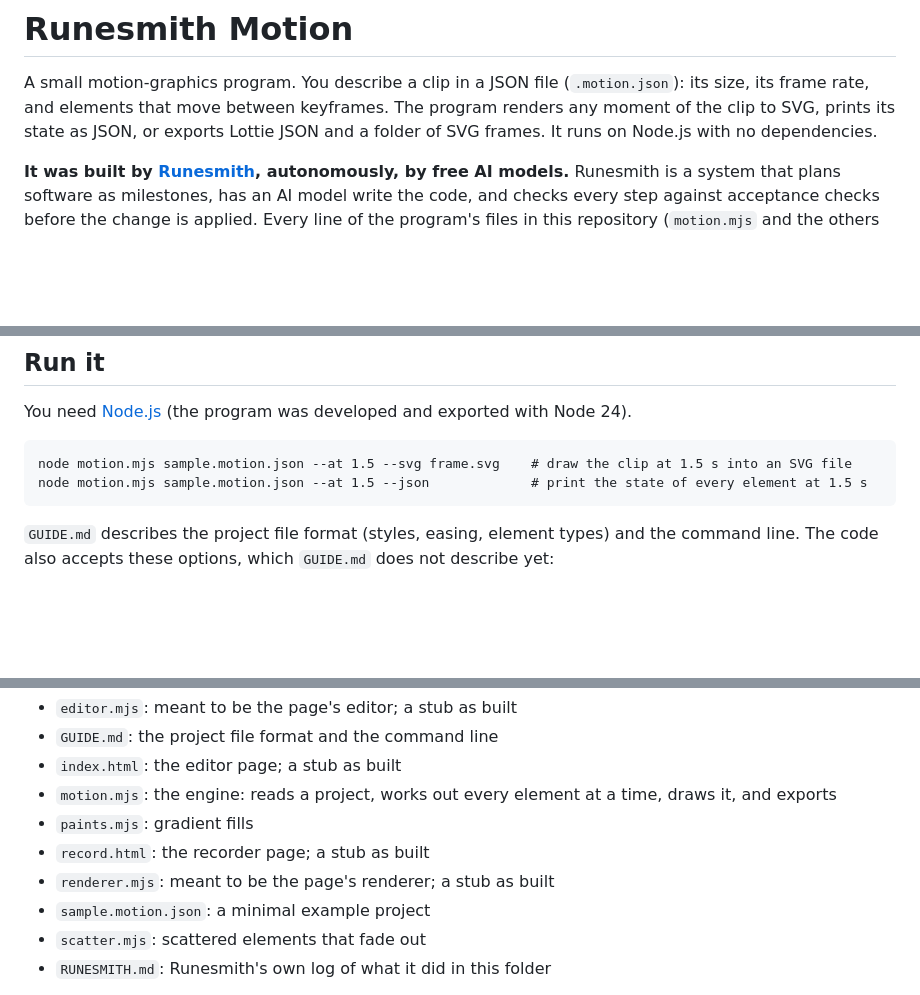
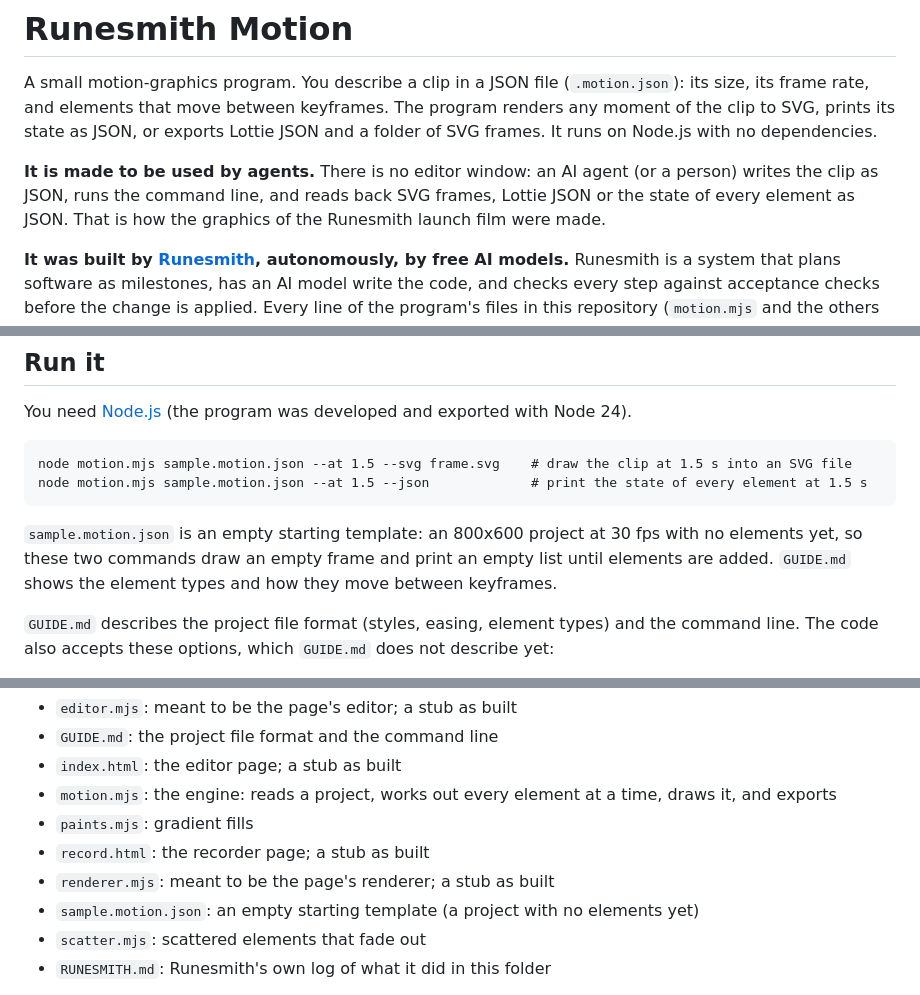
Before and after one commit to Veristria/runesmith-motion, a Markdown page: README.md, 3 parts joined by grey strips. GitHub-like rendering; blank space fills up the shorter version.

Commit message:
README: made to be used by agents; the sample is an empty starting template
Co-Authored-By: Claude Opus 5.5 <noreply@anthropic.com>

````diff
--- a/README.md
+++ b/README.md
@@ -3,6 +3,10 @@
 A small motion-graphics program. You describe a clip in a JSON file (`.motion.json`): its size, its frame rate, and
 elements that move between keyframes. The program renders any moment of the clip to SVG, prints its state as JSON, or
 exports Lottie JSON and a folder of SVG frames. It runs on Node.js with no dependencies.
+
+**It is made to be used by agents.** There is no editor window: an AI agent (or a person) writes the clip as JSON, runs
+the command line, and reads back SVG frames, Lottie JSON or the state of every element as JSON. That is how the graphics
+of the Runesmith launch film were made.
 
 **It was built by [Runesmith](https://github.com/Veristria/runesmith), autonomously, by free AI models.** Runesmith is a system that plans software
 as milestones, has an AI model write the code, and checks every step against acceptance checks before the change is
@@ -29,6 +33,10 @@ node motion.mjs sample.motion.json --at 1.5 --svg frame.svg    # draw the clip a
 node motion.mjs sample.motion.json --at 1.5 --json             # print the state of every element at 1.5 s
 ```
 
+`sample.motion.json` is an empty starting template: an 800x600 project at 30 fps with no elements yet, so these two
+commands draw an empty frame and print an empty list until elements are added. `GUIDE.md` shows the element types and how
+they move between keyframes.
+
 `GUIDE.md` describes the project file format (styles, easing, element types) and the command line. The code also accepts
 these options, which `GUIDE.md` does not describe yet:
 
@@ -46,7 +54,7 @@ these options, which `GUIDE.md` does not describe yet:
 - `paints.mjs`: gradient fills
 - `record.html`: the recorder page; a stub as built
 - `renderer.mjs`: meant to be the page's renderer; a stub as built
-- `sample.motion.json`: a minimal example project
+- `sample.motion.json`: an empty starting template (a project with no elements yet)
 - `scatter.mjs`: scattered elements that fade out
 - `RUNESMITH.md`: Runesmith's own log of what it did in this folder
 
````
